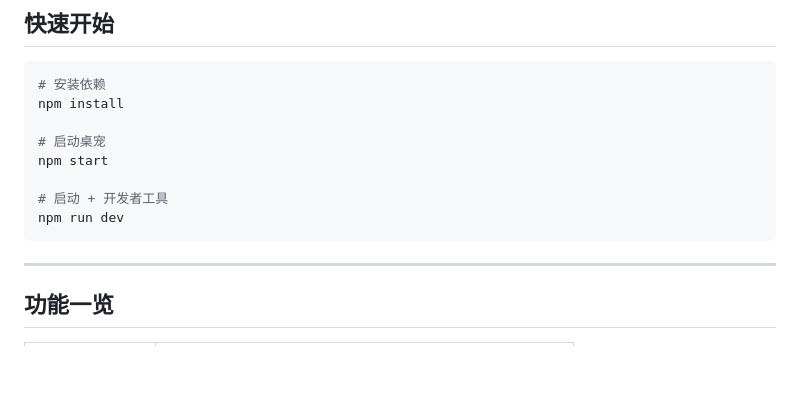
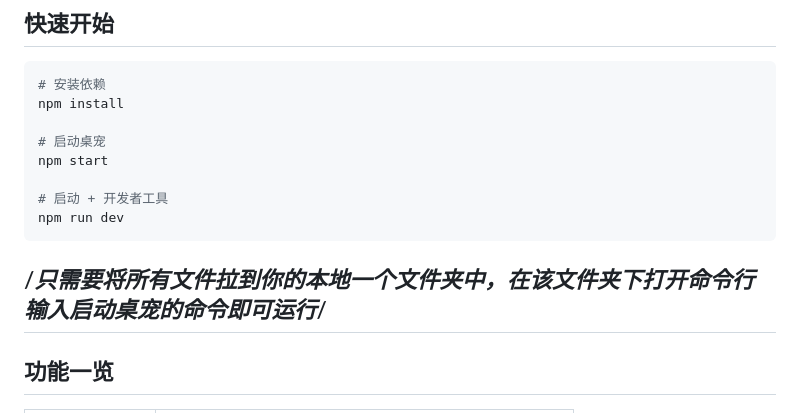
Before and after one commit to nightyuh/pets-of-desk, a Markdown page: README.md, the part around one of its changes. Drawn GitHub-style; blank space fills up the shorter version.

````diff
--- a/README.md
+++ b/README.md
@@ -18,7 +18,7 @@ npm start
 # 启动 + 开发者工具
 npm run dev
 ```
-
+/*只需要将所有文件拉到你的本地一个文件夹中，在该文件夹下打开命令行输入启动桌宠的命令即可运行*/
 ---
 
 ## 功能一览
````
Also changed, not shown: other parts of README.md (+1 -1 lines).
